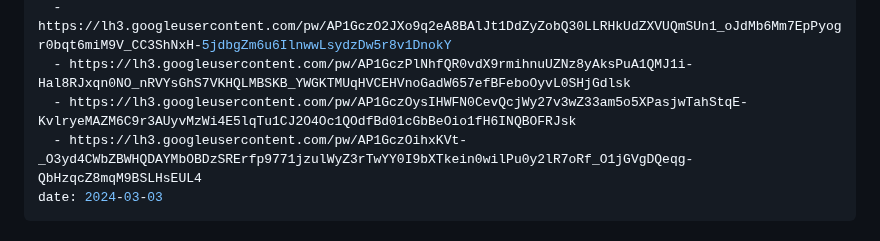
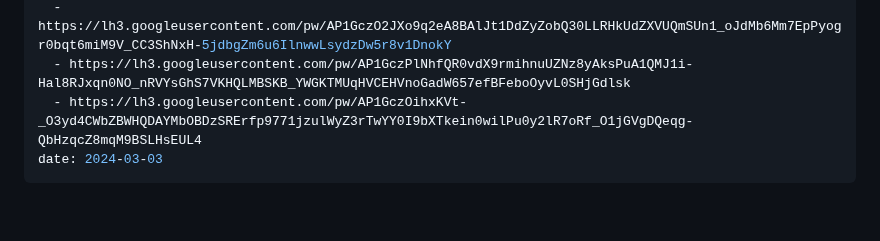
Before and after one commit to rolandtoth/KezmuvesOvi, a Markdown page: input/galeria/eletkepek.md, the part around the change. Drawn GitHub-style; blank space fills up the shorter version.

Commit message:
Update Galéria “eletkepek”

```diff
--- a/input/galeria/eletkepek.md
+++ b/input/galeria/eletkepek.md
@@ -25,7 +25,6 @@ images:
   - https://lh3.googleusercontent.com/pw/AP1GczOehY7Bp-QOv4gxopakpA409L-UbyNVWJmmaGo0SqpnLtuCQTtbq4S9Dk2OtSarsdiNjNgq081w--geLoqqbk0EiI9cw5bN2fwp3Ha5Xvk9MFihxjg
   - https://lh3.googleusercontent.com/pw/AP1GczO2JXo9q2eA8BAlJt1DdZyZobQ30LLRHkUdZXVUQmSUn1_oJdMb6Mm7EpPyogr0bqt6miM9V_CC3ShNxH-5jdbgZm6u6IlnwwLsydzDw5r8v1DnokY
   - https://lh3.googleusercontent.com/pw/AP1GczPlNhfQR0vdX9rmihnuUZNz8yAksPuA1QMJ1i-Hal8RJxqn0NO_nRVYsGhS7VKHQLMBSKB_YWGKTMUqHVCEHVnoGadW657efBFeboOyvL0SHjGdlsk
-  - https://lh3.googleusercontent.com/pw/AP1GczOysIHWFN0CevQcjWy27v3wZ33am5o5XPasjwTahStqE-KvlryeMAZM6C9r3AUyvMzWi4E5lqTu1CJ2O4Oc1QOdfBd01cGbBeOio1fH6INQBOFRJsk
   - https://lh3.googleusercontent.com/pw/AP1GczOihxKVt-_O3yd4CWbZBWHQDAYMbOBDzSRErfp9771jzulWyZ3rTwYY0I9bXTkein0wilPu0y2lR7oRf_O1jGVgDQeqg-QbHzqcZ8mqM9BSLHsEUL4
 date: 2024-03-03
 ---
```
